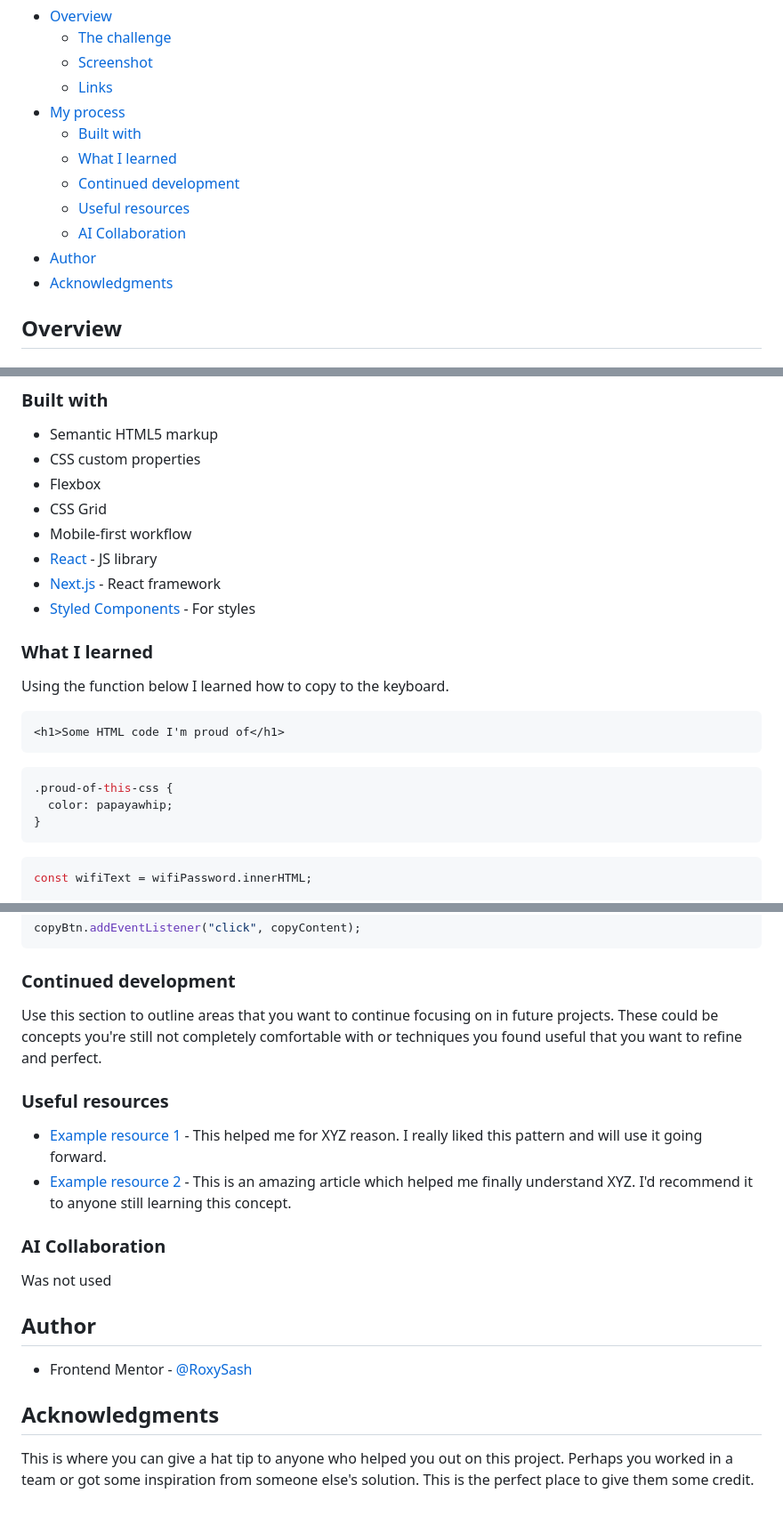
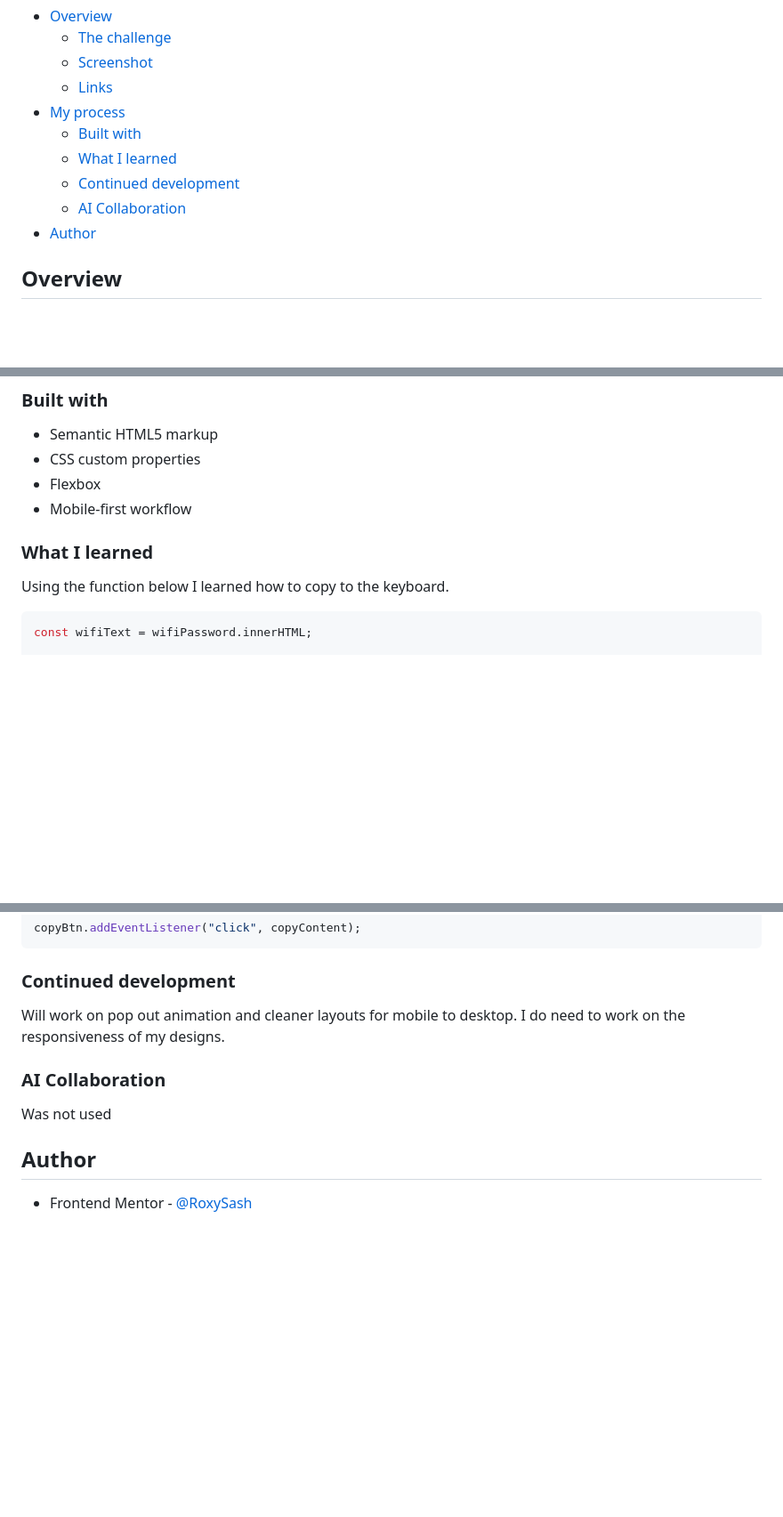
Before and after one commit to RoxySash/hotel-booking-confirmation-page-main, a Markdown page: README.md, 3 parts joined by grey strips. Shown at 89% size. Drawn GitHub-style; blank space fills up the shorter version.

````diff
--- a/README.md
+++ b/README.md
@@ -12,10 +12,9 @@ This is a solution to the [Hotel booking confirmation page challenge on Frontend
   - [Built with](#built-with)
   - [What I learned](#what-i-learned)
   - [Continued development](#continued-development)
-  - [Useful resources](#useful-resources)
   - [AI Collaboration](#ai-collaboration)
 - [Author](#author)
-- [Acknowledgments](#acknowledgments)
+
 
 ## Overview
 
@@ -56,25 +57,14 @@ Then crop/optimize/edit your image however you like, add it to your project, and
 - Semantic HTML5 markup
 - CSS custom properties
 - Flexbox
-- CSS Grid
 - Mobile-first workflow
-- [React](https://reactjs.org/) - JS library
-- [Next.js](https://nextjs.org/) - React framework
-- [Styled Components](https://styled-components.com/) - For styles
+
 
 
 ### What I learned
 
 Using the function below I learned how to copy to the keyboard.
 
-```html
-<h1>Some HTML code I'm proud of</h1>
-```
-```css
-.proud-of-this-css {
-  color: papayawhip;
-}
-```
 ```js
 const wifiText = wifiPassword.innerHTML;
 
@@ -93,13 +83,8 @@ copyBtn.addEventListener("click", copyContent);
 
 ### Continued development
 
-Use this section to outline areas that you want to continue focusing on in future projects. These could be concepts you're still not completely comfortable with or techniques you found useful that you want to refine and perfect.
+Will work on pop out animation and cleaner layouts for mobile to desktop. I do need to work on the responsiveness of my designs.
 
-
-### Useful resources
-
-- [Example resource 1](https://www.example.com) - This helped me for XYZ reason. I really liked this pattern and will use it going forward.
-- [Example resource 2](https://www.example.com) - This is an amazing article which helped me finally understand XYZ. I'd recommend it to anyone still learning this concept.
 
 ### AI Collaboration
 
@@ -109,8 +94,3 @@ Was not used
 ## Author
 
 - Frontend Mentor - [@RoxySash](https://www.frontendmentor.io/profile/RoxySash)
-
-
-## Acknowledgments
-
-This is where you can give a hat tip to anyone who helped you out on this project. Perhaps you worked in a team or got some inspiration from someone else's solution. This is the perfect place to give them some credit.
````
Also changed, not shown: other parts of README.md (+8 -6 lines), assets/images/Screenshot Desktop Solution.png (added), assets/images/Screenshot Hamburger Menu.png (added), assets/images/Screenshot Hover Buttons.png (added), assets/images/Screenshot Mobile home top section.png (added).
